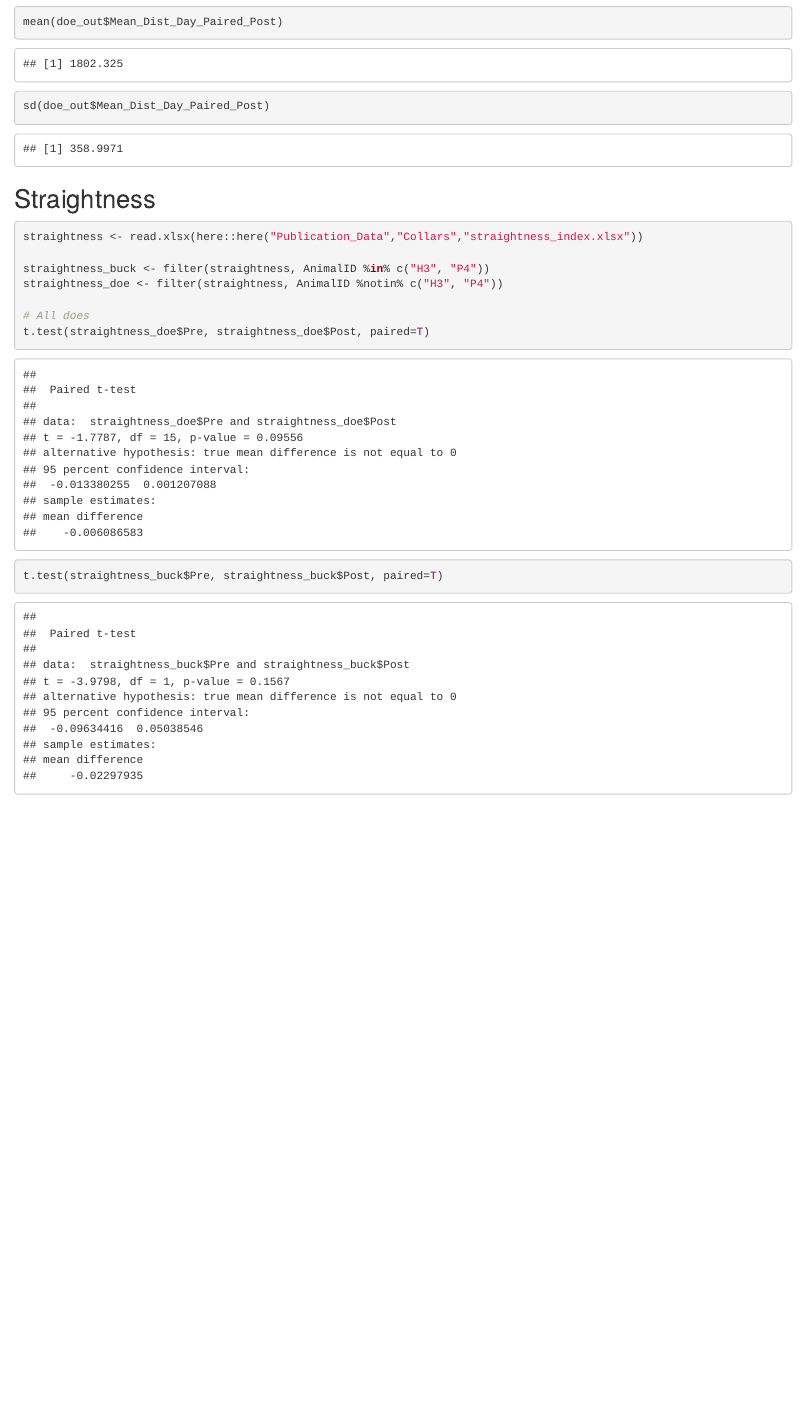
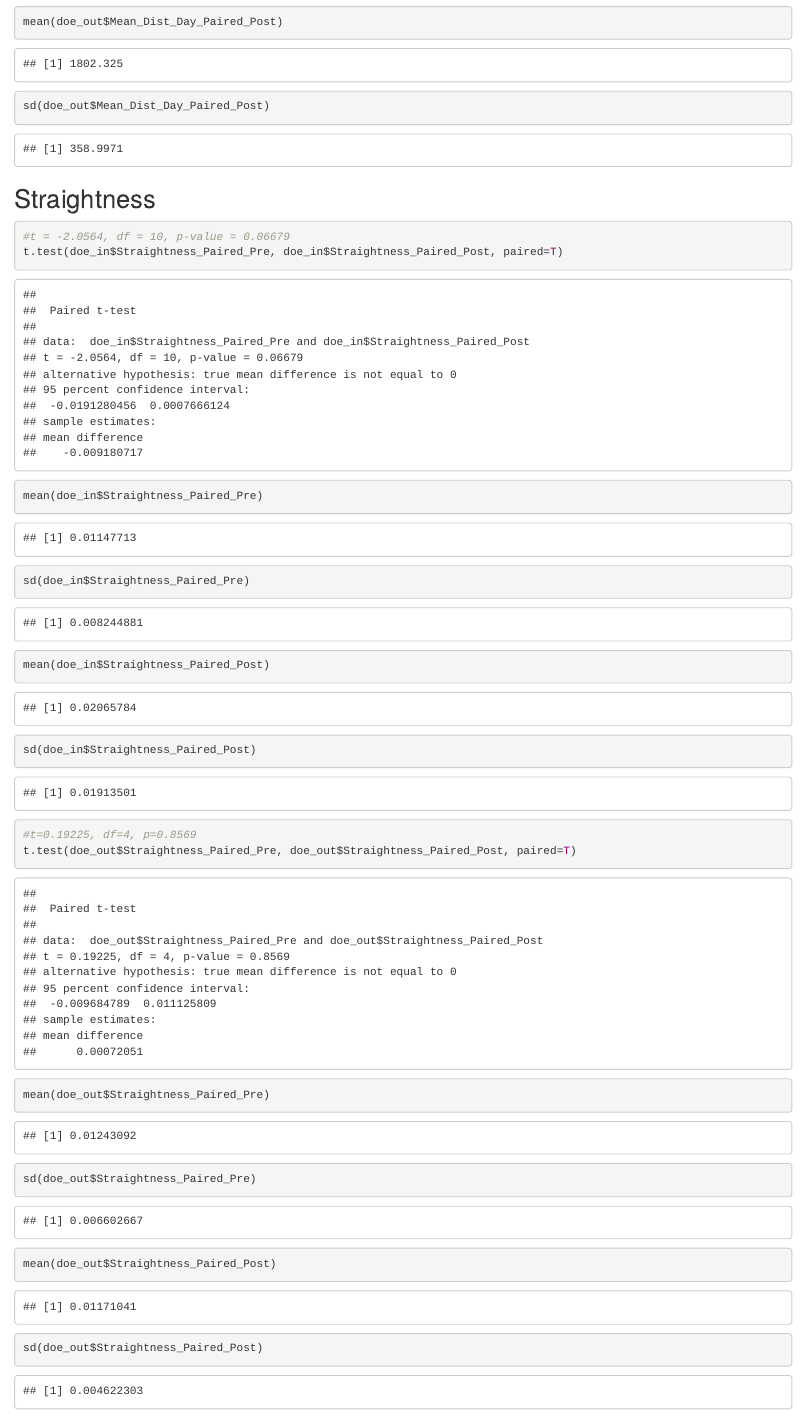
Before and after one commit to skreling/Hopland_Fire_Deer, an R Markdown document (Publication_Rcode/Collars7_t_tests.Rmd): the page in a window 1100 px wide, from 7290 px down. Rendered offline with R 4.5, knitr and Pandoc, with nearby package versions; some code elsewhere in the file could not run offline.

Commit message:
Integrate straightness index with other movement summary

````diff
--- a/Publication_Rcode/Collars7_t_tests.Rmd
+++ b/Publication_Rcode/Collars7_t_tests.Rmd
@@ -142,13 +142,19 @@ sd(doe_out$Mean_Dist_Day_Paired_Post)
 ## Straightness
 
 ```{r}
+#t = -2.0564, df = 10, p-value = 0.06679
+t.test(doe_in$Straightness_Paired_Pre, doe_in$Straightness_Paired_Post, paired=T)
 
-straightness <- read.xlsx(here::here("Publication_Data","Collars","straightness_index.xlsx"))
+mean(doe_in$Straightness_Paired_Pre)
+sd(doe_in$Straightness_Paired_Pre)
+mean(doe_in$Straightness_Paired_Post)
+sd(doe_in$Straightness_Paired_Post)
 
-straightness_buck <- filter(straightness, AnimalID %in% c("H3", "P4"))
-straightness_doe <- filter(straightness, AnimalID %notin% c("H3", "P4"))
+#t=0.19225, df=4, p=0.8569
+t.test(doe_out$Straightness_Paired_Pre, doe_out$Straightness_Paired_Post, paired=T)
 
-# All does
-t.test(straightness_doe$Pre, straightness_doe$Post, paired=T)
-t.test(straightness_buck$Pre, straightness_buck$Post, paired=T)
+mean(doe_out$Straightness_Paired_Pre)
+sd(doe_out$Straightness_Paired_Pre)
+mean(doe_out$Straightness_Paired_Post)
+sd(doe_out$Straightness_Paired_Post)
 ```
````
Also changed, not shown: Publication_Data/Collars/straightness_index.xlsx (deleted), Publication_Data/Collars/summary_move_collars.xlsx.
